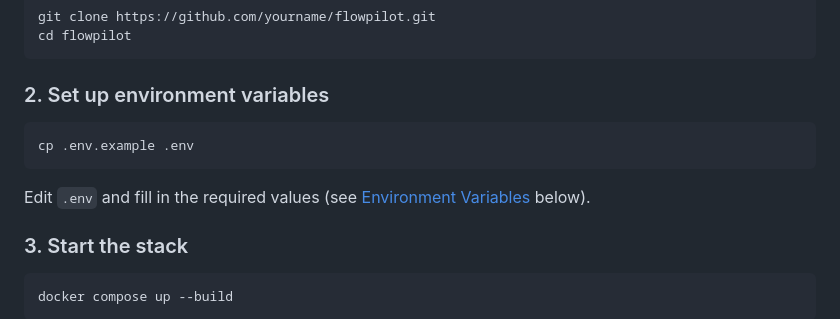
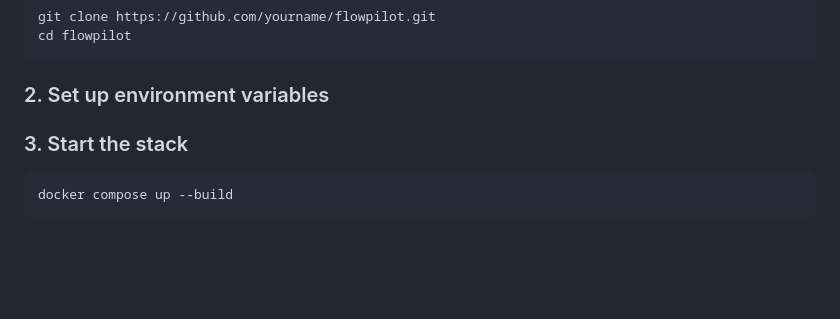
Before and after one commit to mmobeen777/flowpilot, a Markdown page: README.md, the part around the change. Drawn GitHub-style; blank space fills up the shorter version.

Commit message:
Update README to remove .env setup instructions
Removed instructions for copying the .env.example file.

````diff
--- a/README.md
+++ b/README.md
@@ -33,11 +33,6 @@ cd flowpilot
 
 ### 2. Set up environment variables
 
-```bash
-cp .env.example .env
-```
-
-Edit `.env` and fill in the required values (see [Environment Variables](#environment-variables) below).
 
 ### 3. Start the stack
 
````
